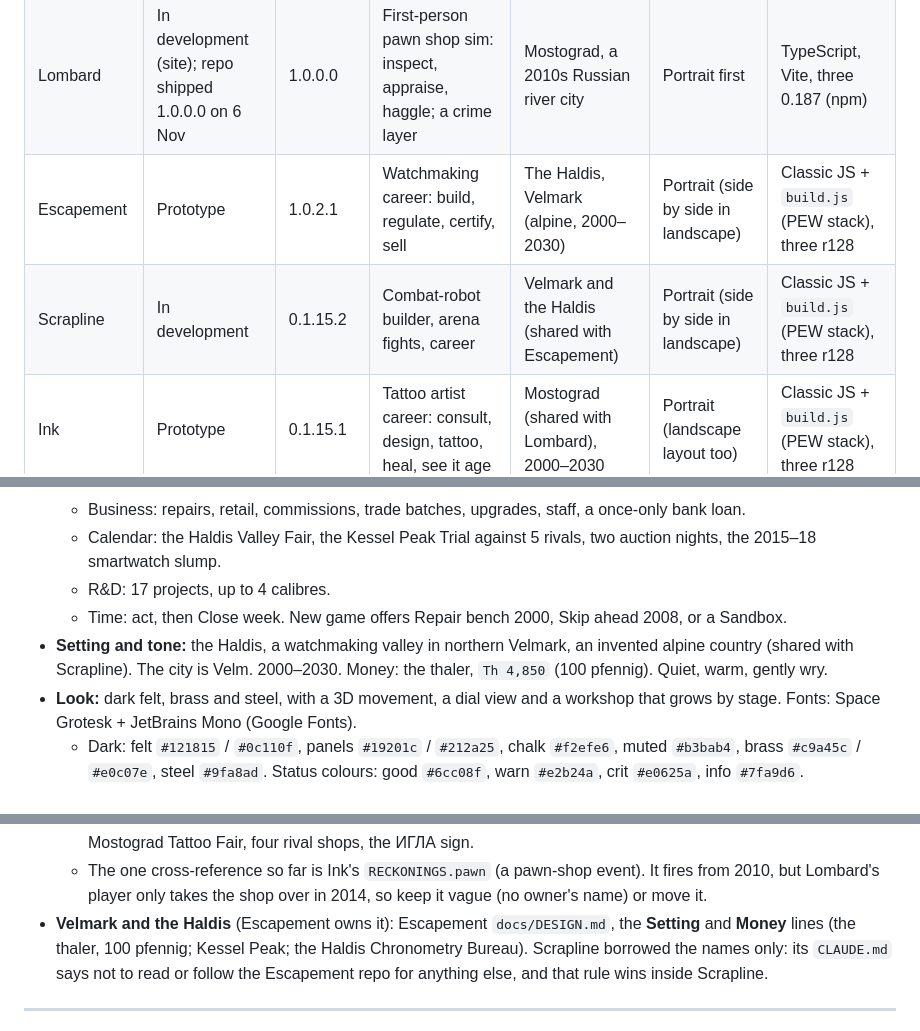
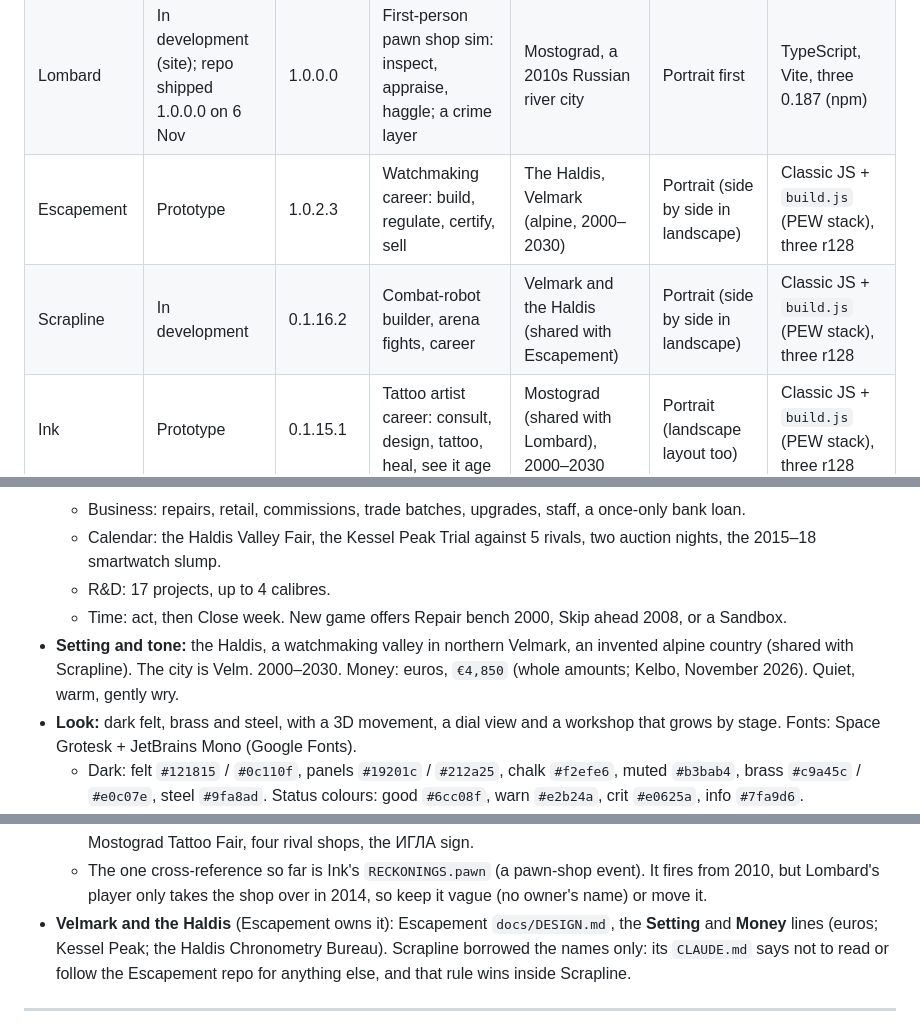
Before and after one commit to Jxstrr0/350Chev, a Markdown page: LONGLIGHT-STUDIO.md, 3 parts joined by grey strips. GitHub-like rendering.

Commit message:
Docs: recopy the studio catalogue (Escapement and Scrapline use euros)
Co-Authored-By: Claude Opus 5.5 <noreply@anthropic.com>
Claude-Session: https://claude.ai/code/session_016QaTkMKy8nw5ihBrZfYzcJ

```diff
--- a/LONGLIGHT-STUDIO.md
+++ b/LONGLIGHT-STUDIO.md
@@ -182,8 +182,8 @@ the repo's code says on 7 November 2026. Order is Kelbo's own ranking.
 | --- | --- | --- | --- | --- | --- | --- |
 | Prairie Engine Works | Released | 1.76.78.0 | Engine builder, dyno, ten race events, race-team career | Prairie engine shop (Saskatoon) | Phone, both ways; desktop layout | Classic JS + `build.js`, three r128 (CDN) |
 | Lombard | In development (site); repo shipped 1.0.0.0 on 6 Nov | 1.0.0.0 | First-person pawn shop sim: inspect, appraise, haggle; a crime layer | Mostograd, a 2010s Russian river city | Portrait first | TypeScript, Vite, three 0.187 (npm) |
-| Escapement | Prototype | 1.0.2.1 | Watchmaking career: build, regulate, certify, sell | The Haldis, Velmark (alpine, 2000–2030) | Portrait (side by side in landscape) | Classic JS + `build.js` (PEW stack), three r128 |
-| Scrapline | In development | 0.1.15.2 | Combat-robot builder, arena fights, career | Velmark and the Haldis (shared with Escapement) | Portrait (side by side in landscape) | Classic JS + `build.js` (PEW stack), three r128 |
+| Escapement | Prototype | 1.0.2.3 | Watchmaking career: build, regulate, certify, sell | The Haldis, Velmark (alpine, 2000–2030) | Portrait (side by side in landscape) | Classic JS + `build.js` (PEW stack), three r128 |
+| Scrapline | In development | 0.1.16.2 | Combat-robot builder, arena fights, career | Velmark and the Haldis (shared with Escapement) | Portrait (side by side in landscape) | Classic JS + `build.js` (PEW stack), three r128 |
 | Ink | Prototype | 0.1.15.1 | Tattoo artist career: consult, design, tattoo, heal, see it age | Mostograd (shared with Lombard), 2000–2030 | Portrait (landscape layout too) | Classic JS + `build.js` (PEW stack), three r128 |
 | Station Keeper | In development | 0.1.2.0 | Space-station tycoon, cascading systems | Real low Earth orbit, 2041–2045 | Any | TypeScript, Vite, three 0.187 |
 | Season Ticket | Released | 1.1.2.0 | Football club owner/GM with live tactics | Valmere, a fictional northern republic | **Landscape** | TypeScript, Vite, three 0.186 |
@@ -337,7 +337,7 @@ are as of this snapshot.
   - Calendar: the Haldis Valley Fair, the Kessel Peak Trial against 5 rivals, two auction nights, the 2015–18 smartwatch slump.
   - R&D: 17 projects, up to 4 calibres.
   - Time: act, then Close week. New game offers Repair bench 2000, Skip ahead 2008, or a Sandbox.
-- **Setting and tone:** the Haldis, a watchmaking valley in northern Velmark, an invented alpine country (shared with Scrapline). The city is Velm. 2000–2030. Money: the thaler, `Th 4,850` (100 pfennig). Quiet, warm, gently wry.
+- **Setting and tone:** the Haldis, a watchmaking valley in northern Velmark, an invented alpine country (shared with Scrapline). The city is Velm. 2000–2030. Money: euros, `€4,850` (whole amounts; Kelbo, November 2026). Quiet, warm, gently wry.
 - **Look:** dark felt, brass and steel, with a 3D movement, a dial view and a workshop that grows by stage. Fonts: Space Grotesk + JetBrains Mono (Google Fonts).
   - Dark: felt `#121815` / `#0c110f`, panels `#19201c` / `#212a25`, chalk `#f2efe6`, muted `#b3bab4`, brass `#c9a45c` / `#e0c07e`, steel `#9fa8ad`. Status colours: good `#6cc08f`, warn `#e2b24a`, crit `#e0625a`, info `#7fa9d6`.
   - Light ("pale workshop"): felt `#f3efe6`, panel `#fffdf8`, text `#18201b`, brass text `#7a5c1c`.
@@ -787,8 +787,7 @@ date or institution.
     event). It fires from 2010, but Lombard's player only takes the shop over
     in 2014, so keep it vague (no owner's name) or move it.
 - **Velmark and the Haldis** (Escapement owns it): Escapement
-  `docs/DESIGN.md`, the **Setting** and **Money** lines (the thaler, 100
-  pfennig; Kessel Peak; the Haldis Chronometry Bureau). Scrapline borrowed the
+  `docs/DESIGN.md`, the **Setting** and **Money** lines (euros; Kessel Peak; the Haldis Chronometry Bureau). Scrapline borrowed the
   names only: its `CLAUDE.md` says not to read or follow the Escapement repo
   for anything else, and that rule wins inside Scrapline.
 
```
Also changed, not shown: other parts of LONGLIGHT-STUDIO.md (+2 -2 lines).
